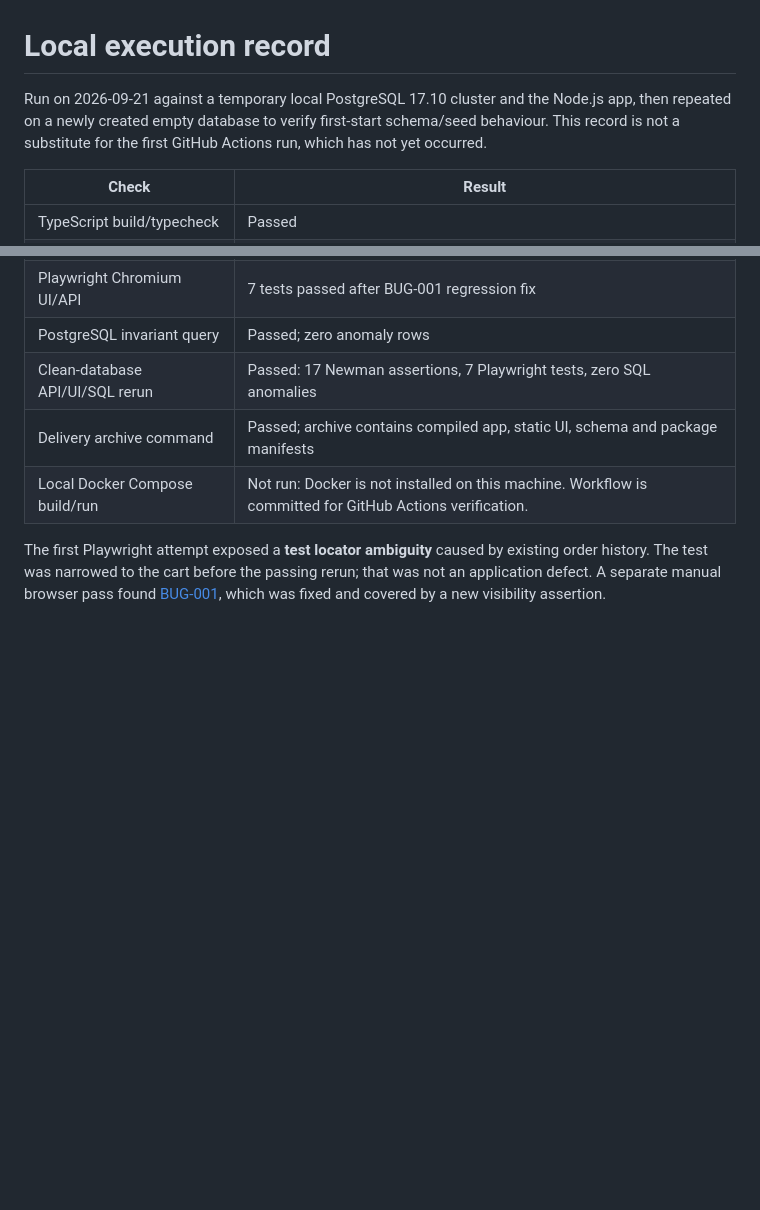
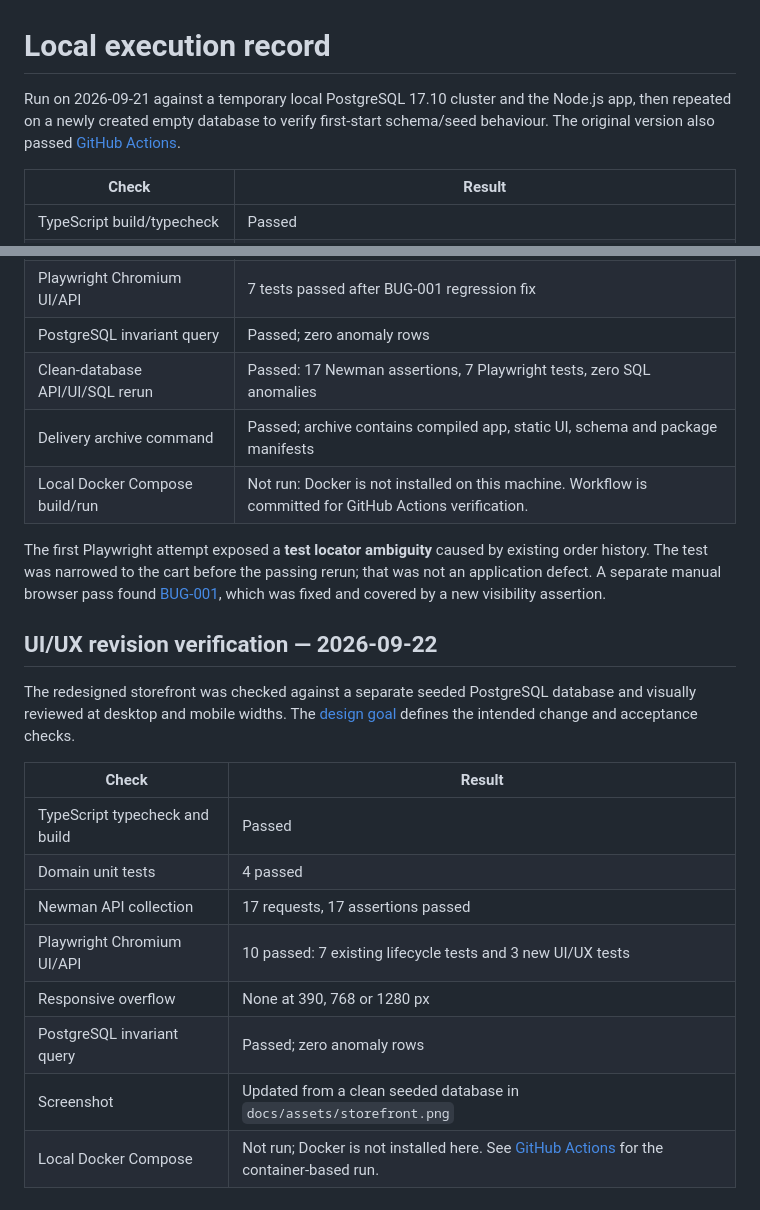
Before and after one commit to aryatulper/orderflow-qa-case-study, a Markdown page: docs/test-execution.md, 2 parts joined by grey strips. Rendered like a GitHub page; blank space fills up the shorter version.

```diff
--- a/docs/test-execution.md
+++ b/docs/test-execution.md
@@ -1,6 +1,6 @@
 # Local execution record
 
-Run on 2026-09-21 against a temporary local PostgreSQL 17.10 cluster and the Node.js app, then repeated on a newly created empty database to verify first-start schema/seed behaviour. This record is not a substitute for the first GitHub Actions run, which has not yet occurred.
+Run on 2026-09-21 against a temporary local PostgreSQL 17.10 cluster and the Node.js app, then repeated on a newly created empty database to verify first-start schema/seed behaviour. The original version also passed [GitHub Actions](https://github.com/aryatulper/orderflow-qa-case-study/actions/runs/35650341805).
 
 | Check | Result |
 | --- | --- |
@@ -14,3 +14,18 @@ Run on 2026-09-21 against a temporary local PostgreSQL 17.10 cluster and the Nod
 | Local Docker Compose build/run | Not run: Docker is not installed on this machine. Workflow is committed for GitHub Actions verification. |
 
 The first Playwright attempt exposed a **test locator ambiguity** caused by existing order history. The test was narrowed to the cart before the passing rerun; that was not an application defect. A separate manual browser pass found [BUG-001](defects/BUG-001.md), which was fixed and covered by a new visibility assertion.
+
+## UI/UX revision verification — 2026-09-22
+
+The redesigned storefront was checked against a separate seeded PostgreSQL database and visually reviewed at desktop and mobile widths. The [design goal](design-goal.md) defines the intended change and acceptance checks.
+
+| Check | Result |
+| --- | --- |
+| TypeScript typecheck and build | Passed |
+| Domain unit tests | 4 passed |
+| Newman API collection | 17 requests, 17 assertions passed |
+| Playwright Chromium UI/API | 10 passed: 7 existing lifecycle tests and 3 new UI/UX tests |
+| Responsive overflow | None at 390, 768 or 1280 px |
+| PostgreSQL invariant query | Passed; zero anomaly rows |
+| Screenshot | Updated from a clean seeded database in `docs/assets/storefront.png` |
+| Local Docker Compose | Not run; Docker is not installed here. See [GitHub Actions](https://github.com/aryatulper/orderflow-qa-case-study/actions) for the container-based run. |
```
Also changed, not shown: README.md (+2 -1 lines), docs/design-goal.md (added, +16 -0 lines), docs/test-plan.md (+4 -3 lines), docs/assets/storefront.png, 4 other files.
